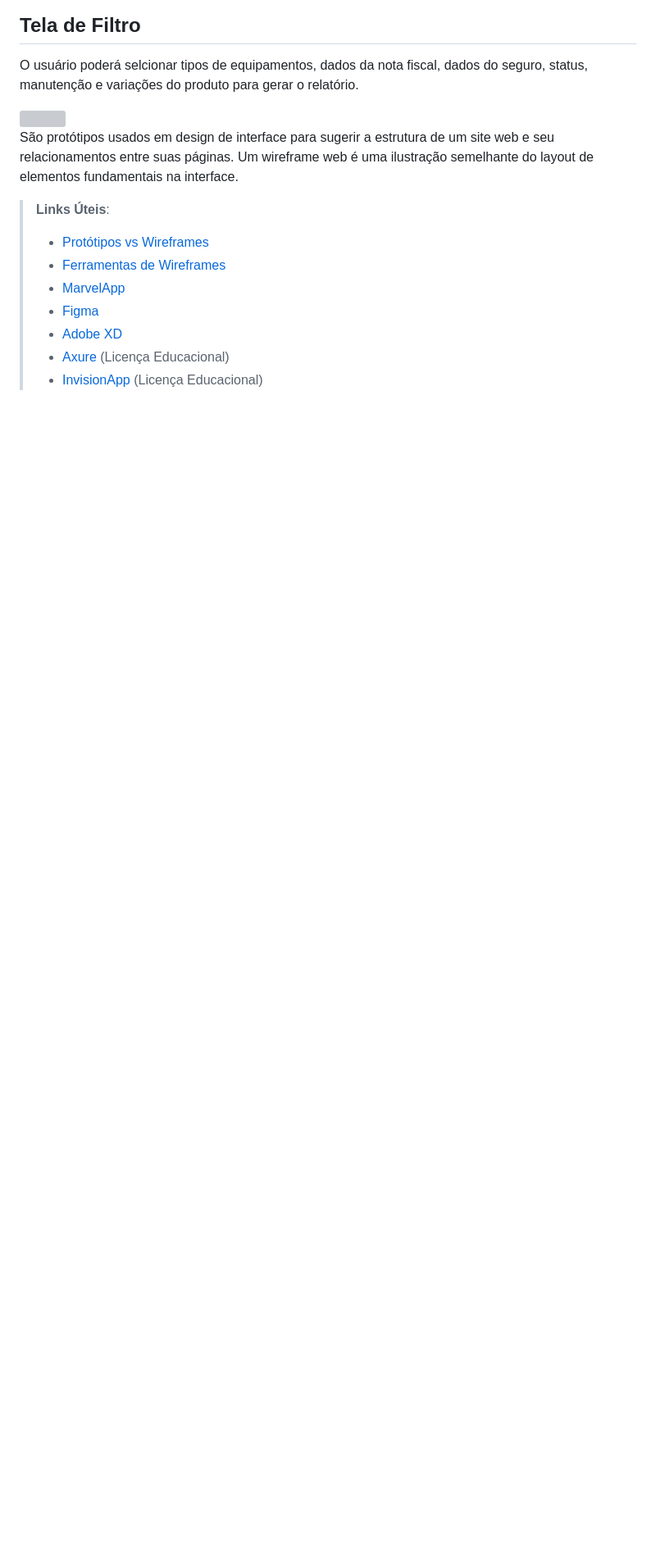
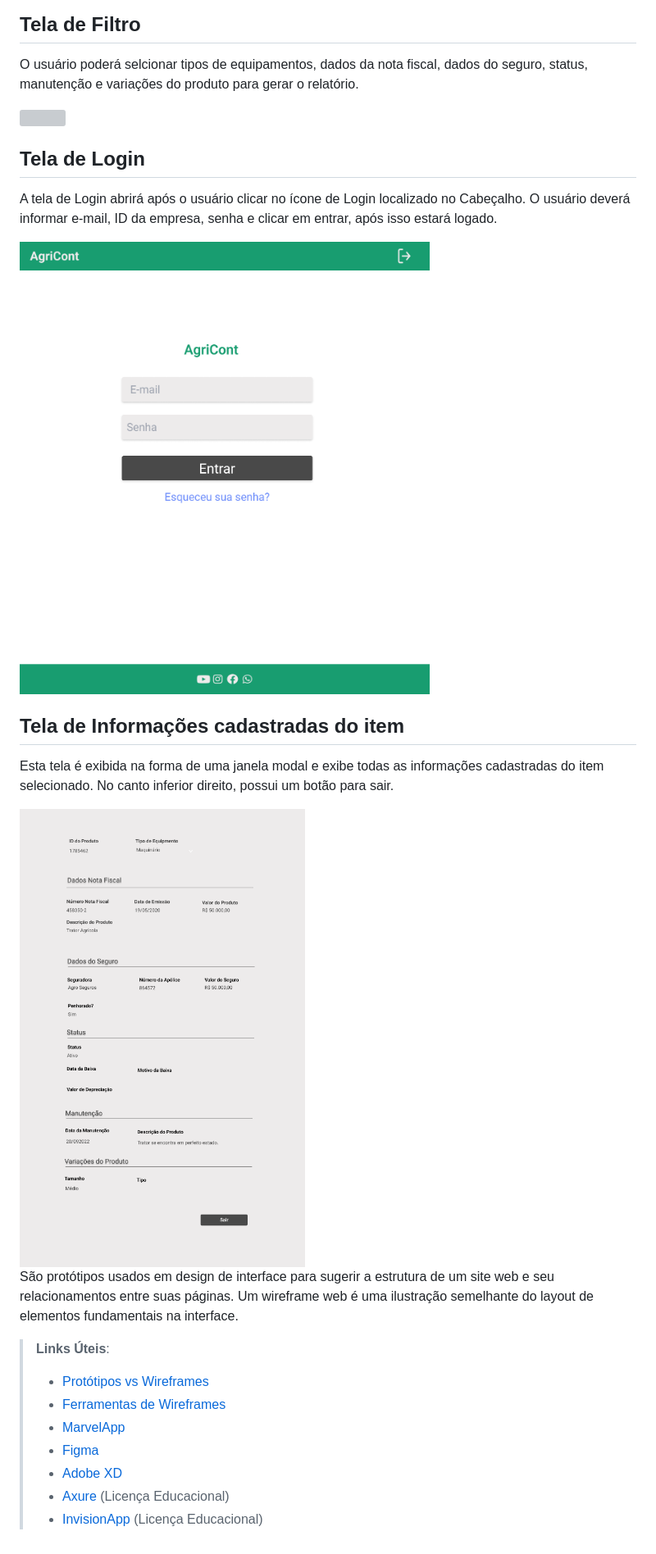
Before and after one commit to ICEI-PUC-Minas-PMV-ADS/pmv-ads-2022-2-e2-proj-int-t5-projeto-agricont, a Markdown page: docs/04-Projeto de Interface.md, the part around the change. Shown: that part at 82% size. GitHub-like rendering; pictures changed too: docs/img/Login.png; blank space fills up the shorter version; grey boxes are pictures that could not be loaded.

```diff
--- a/docs/04-Projeto de Interface.md
+++ b/docs/04-Projeto de Interface.md
@@ -69,8 +69,16 @@ O usuário poderá selcionar tipos de equipamentos, dados da nota fiscal, dados
 
 <img src="img/Filtro.png" width = 500>
 
+## Tela de Login
+A tela de Login abrirá após o usuário clicar no ícone de Login localizado no Cabeçalho. O usuário deverá informar e-mail, ID da empresa, senha e clicar em entrar, após isso estará logado.
 
+<img src="img/Login.png" width = 500>
 
+## Tela de Informações cadastradas do item
+
+Esta tela é exibida na forma de uma janela modal e exibe todas as informações cadastradas do item selecionado. No canto inferior direito, possui um botão para sair.
+
+<img src="img/tela-info.png">
 
 São protótipos usados em design de interface para sugerir a estrutura de um site web e seu relacionamentos entre suas páginas. Um wireframe web é uma ilustração semelhante do layout de elementos fundamentais na interface.
 
```
Also changed, not shown: docs/10-Plano de Testes de Usabilidade.md (+2 -1 lines).
